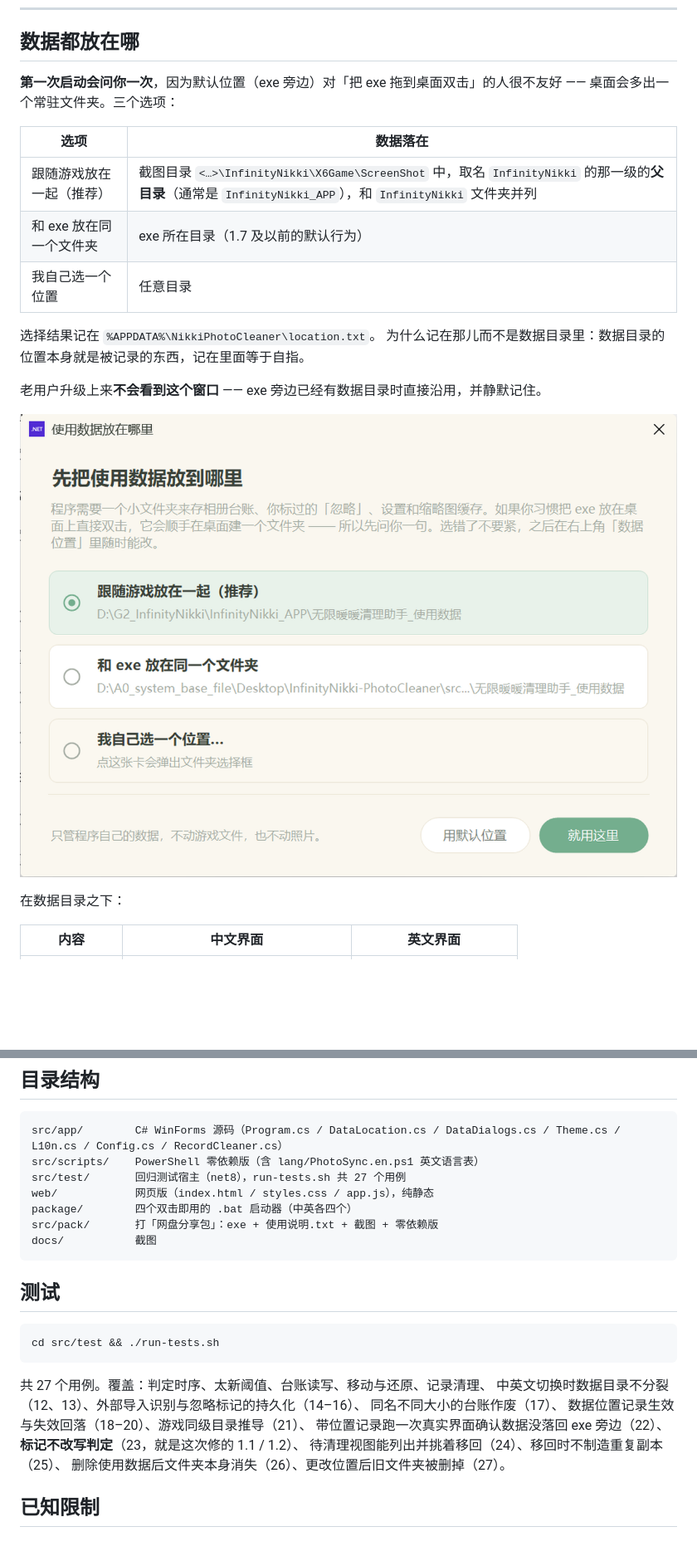
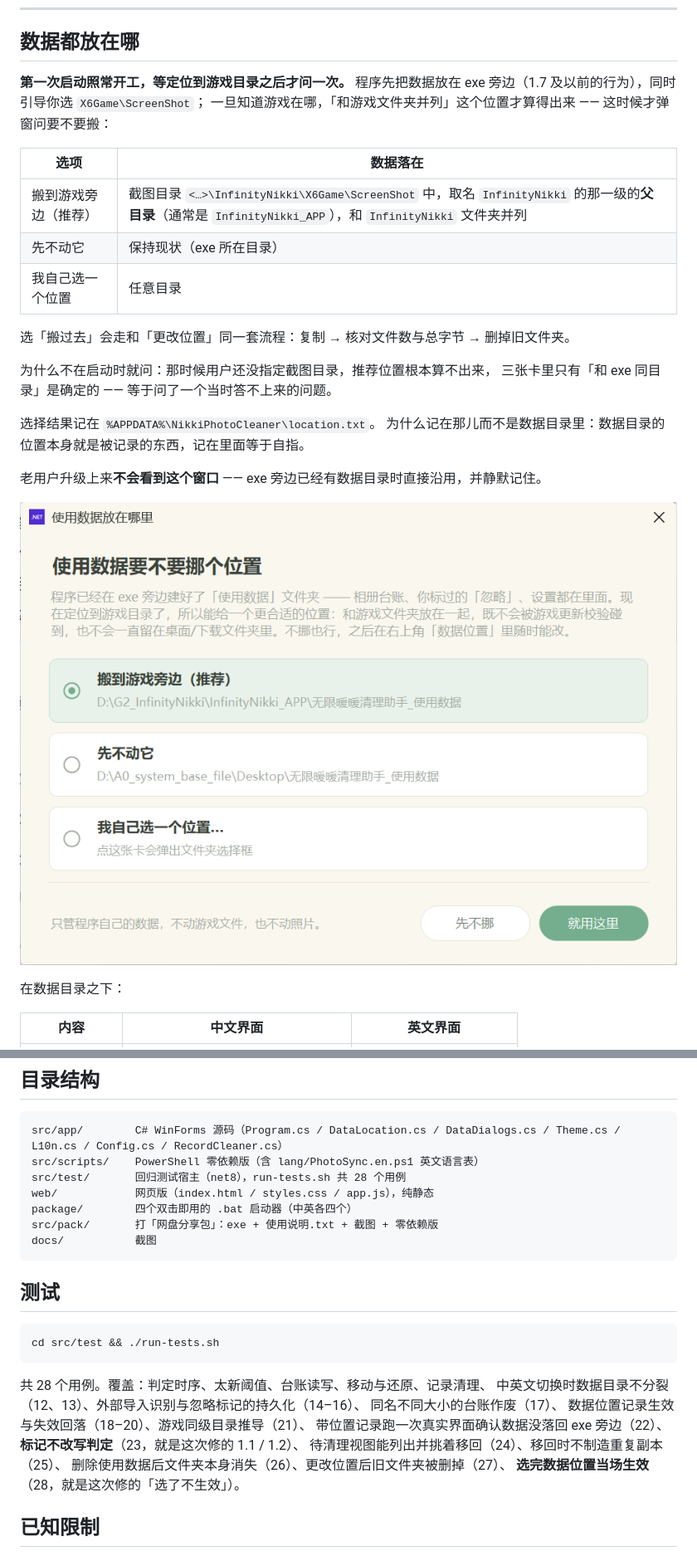
Before and after one commit to 3341284397-max/InfinityNikki-PhotoCleaner, a Markdown page: README.zh-CN.md, 2 parts joined by grey strips. Shown at 83% size. Drawn GitHub-style; pictures changed too: docs/screenshots/data-zh.png; blank space fills up the shorter version.

````diff
--- a/README.zh-CN.md
+++ b/README.zh-CN.md
@@ -269,14 +269,20 @@ exe 没有代码签名，Windows 可能以两种方式拦截，处理办法不
 
 ## 数据都放在哪
 
-**第一次启动会问你一次**，因为默认位置（exe 旁边）对「把 exe 拖到桌面双击」的人很不友好 ——
-桌面会多出一个常驻文件夹。三个选项：
+**第一次启动照常开工，等定位到游戏目录之后才问一次。**
+程序先把数据放在 exe 旁边（1.7 及以前的行为），同时引导你选 `X6Game\ScreenShot`；
+一旦知道游戏在哪，「和游戏文件夹并列」这个位置才算得出来 —— 这时候才弹窗问要不要搬：
 
 | 选项 | 数据落在 |
 |---|---|
-| 跟随游戏放在一起（推荐） | 截图目录 `<…>\InfinityNikki\X6Game\ScreenShot` 中，取名 `InfinityNikki` 的那一级的**父目录**（通常是 `InfinityNikki_APP`），和 `InfinityNikki` 文件夹并列 |
-| 和 exe 放在同一个文件夹 | exe 所在目录（1.7 及以前的默认行为） |
+| 搬到游戏旁边（推荐） | 截图目录 `<…>\InfinityNikki\X6Game\ScreenShot` 中，取名 `InfinityNikki` 的那一级的**父目录**（通常是 `InfinityNikki_APP`），和 `InfinityNikki` 文件夹并列 |
+| 先不动它 | 保持现状（exe 所在目录） |
 | 我自己选一个位置 | 任意目录 |
+
+选「搬过去」会走和「更改位置」同一套流程：复制 → 核对文件数与总字节 → 删掉旧文件夹。
+
+为什么不在启动时就问：那时候用户还没指定截图目录，推荐位置根本算不出来，
+三张卡里只有「和 exe 同目录」是确定的 —— 等于问了一个当时答不上来的问题。
 
 选择结果记在 `%APPDATA%\NikkiPhotoCleaner\location.txt`。
 为什么记在那儿而不是数据目录里：数据目录的位置本身就是被记录的东西，记在里面等于自指。
@@ -353,7 +359,7 @@ dotnet build -c Release
 ```
 src/app/        C# WinForms 源码（Program.cs / DataLocation.cs / DataDialogs.cs / Theme.cs / L10n.cs / Config.cs / RecordCleaner.cs）
 src/scripts/    PowerShell 零依赖版（含 lang/PhotoSync.en.ps1 英文语言表）
-src/test/       回归测试宿主（net8），run-tests.sh 共 27 个用例
+src/test/       回归测试宿主（net8），run-tests.sh 共 28 个用例
 web/            网页版（index.html / styles.css / app.js），纯静态
 package/        四个双击即用的 .bat 启动器（中英各四个）
 src/pack/       打「网盘分享包」：exe + 使用说明.txt + 截图 + 零依赖版
@@ -366,14 +372,15 @@ docs/           截图
 cd src/test && ./run-tests.sh
 ```
 
-共 27 个用例。覆盖：判定时序、太新阈值、台账读写、移动与还原、记录清理、
+共 28 个用例。覆盖：判定时序、太新阈值、台账读写、移动与还原、记录清理、
 中英文切换时数据目录不分裂（12、13）、外部导入识别与忽略标记的持久化（14–16）、
 同名不同大小的台账作废（17）、
 数据位置记录生效与失效回落（18–20）、游戏同级目录推导（21）、
 带位置记录跑一次真实界面确认数据没落回 exe 旁边（22）、
 **标记不改写判定**（23，就是这次修的 1.1 / 1.2）、
 待清理视图能列出并挑着移回（24）、移回时不制造重复副本（25）、
-删除使用数据后文件夹本身消失（26）、更改位置后旧文件夹被删掉（27）。
+删除使用数据后文件夹本身消失（26）、更改位置后旧文件夹被删掉（27）、
+**选完数据位置当场生效**（28，就是这次修的「选了不生效」）。
 
 ## 已知限制
 
````
Also changed, not shown: other parts of README.zh-CN.md (+5 -5 lines), CHANGELOG.md (+33 -0 lines), README.md (+21 -11 lines), docs/screenshots/data-en.png, 10 other files.
